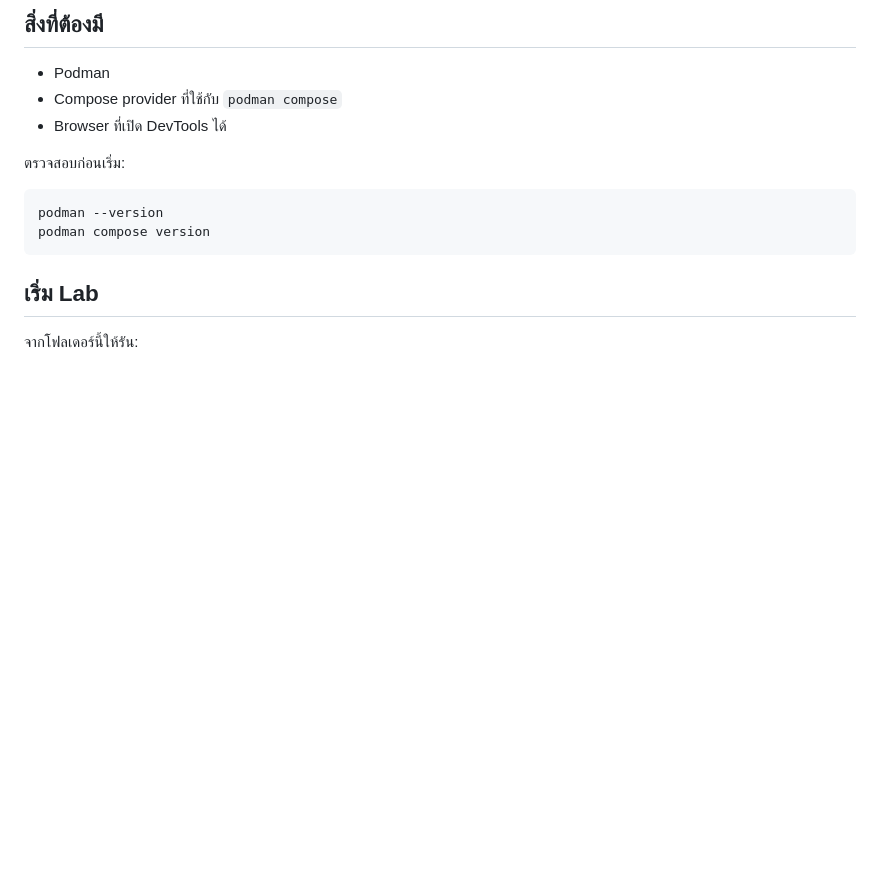
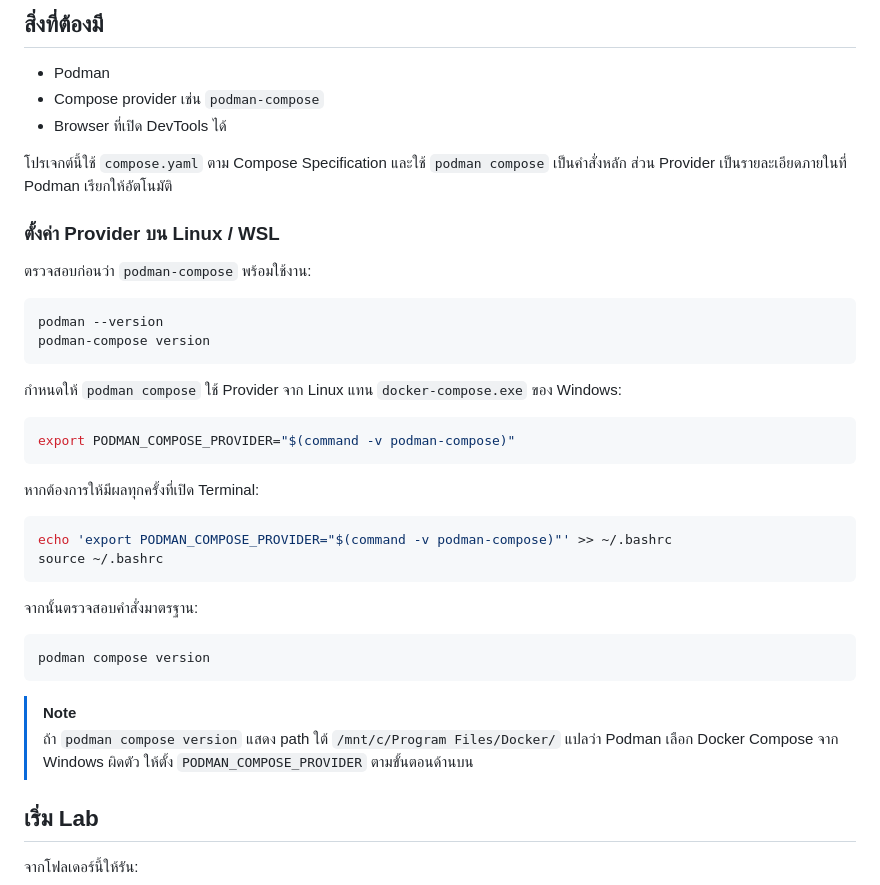
Before and after one commit to KOPE-SOLUTION/cybersecurity-attack-understand-defend, a Markdown page: 01.1-reverse-tabnabbing-podman/README.md, the part around the change. GitHub-like rendering; blank space fills up the shorter version.

Commit message:
docs(ep01.1): standardize Podman Compose setup for WSL

````diff
--- a/01.1-reverse-tabnabbing-podman/README.md
+++ b/01.1-reverse-tabnabbing-podman/README.md
@@ -53,16 +53,41 @@ sequenceDiagram
 ## สิ่งที่ต้องมี
 
 - Podman
-- Compose provider ที่ใช้กับ `podman compose`
+- Compose provider เช่น `podman-compose`
 - Browser ที่เปิด DevTools ได้
 
-ตรวจสอบก่อนเริ่ม:
+โปรเจกต์นี้ใช้ `compose.yaml` ตาม Compose Specification และใช้ `podman compose` เป็นคำสั่งหลัก ส่วน Provider เป็นรายละเอียดภายในที่ Podman เรียกให้อัตโนมัติ
+
+### ตั้งค่า Provider บน Linux / WSL
+
+ตรวจสอบก่อนว่า `podman-compose` พร้อมใช้งาน:
 
 ```bash
 podman --version
+podman-compose version
+```
+
+กำหนดให้ `podman compose` ใช้ Provider จาก Linux แทน `docker-compose.exe` ของ Windows:
+
+```bash
+export PODMAN_COMPOSE_PROVIDER="$(command -v podman-compose)"
+```
+
+หากต้องการให้มีผลทุกครั้งที่เปิด Terminal:
+
+```bash
+echo 'export PODMAN_COMPOSE_PROVIDER="$(command -v podman-compose)"' >> ~/.bashrc
+source ~/.bashrc
+```
+
+จากนั้นตรวจสอบคำสั่งมาตรฐาน:
+
+```bash
 podman compose version
 ```
 
+> [!NOTE]
+> ถ้า `podman compose version` แสดง path ใต้ `/mnt/c/Program Files/Docker/` แปลว่า Podman เลือก Docker Compose จาก Windows ผิดตัว ให้ตั้ง `PODMAN_COMPOSE_PROVIDER` ตามขั้นตอนด้านบน
 ## เริ่ม Lab
 
 จากโฟลเดอร์นี้ให้รัน:
````
